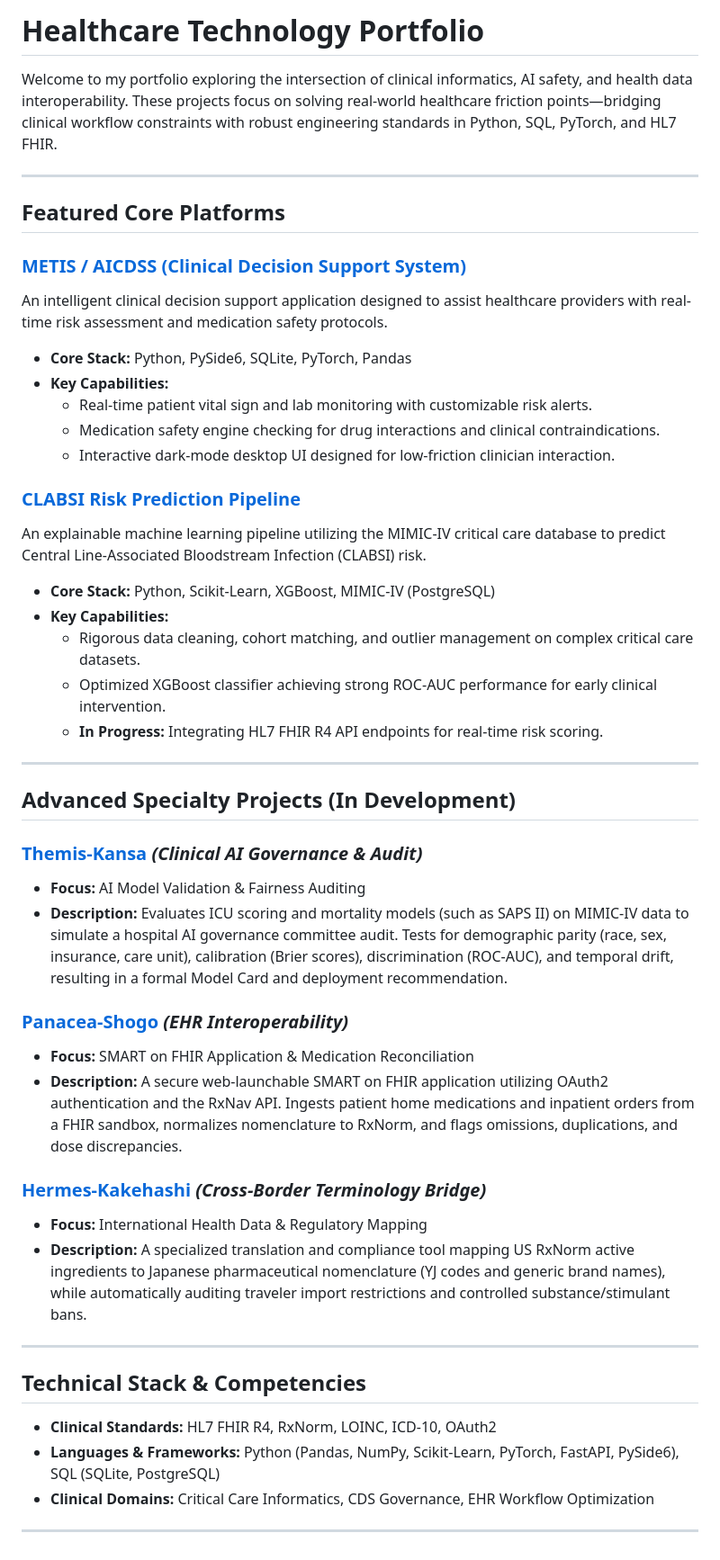
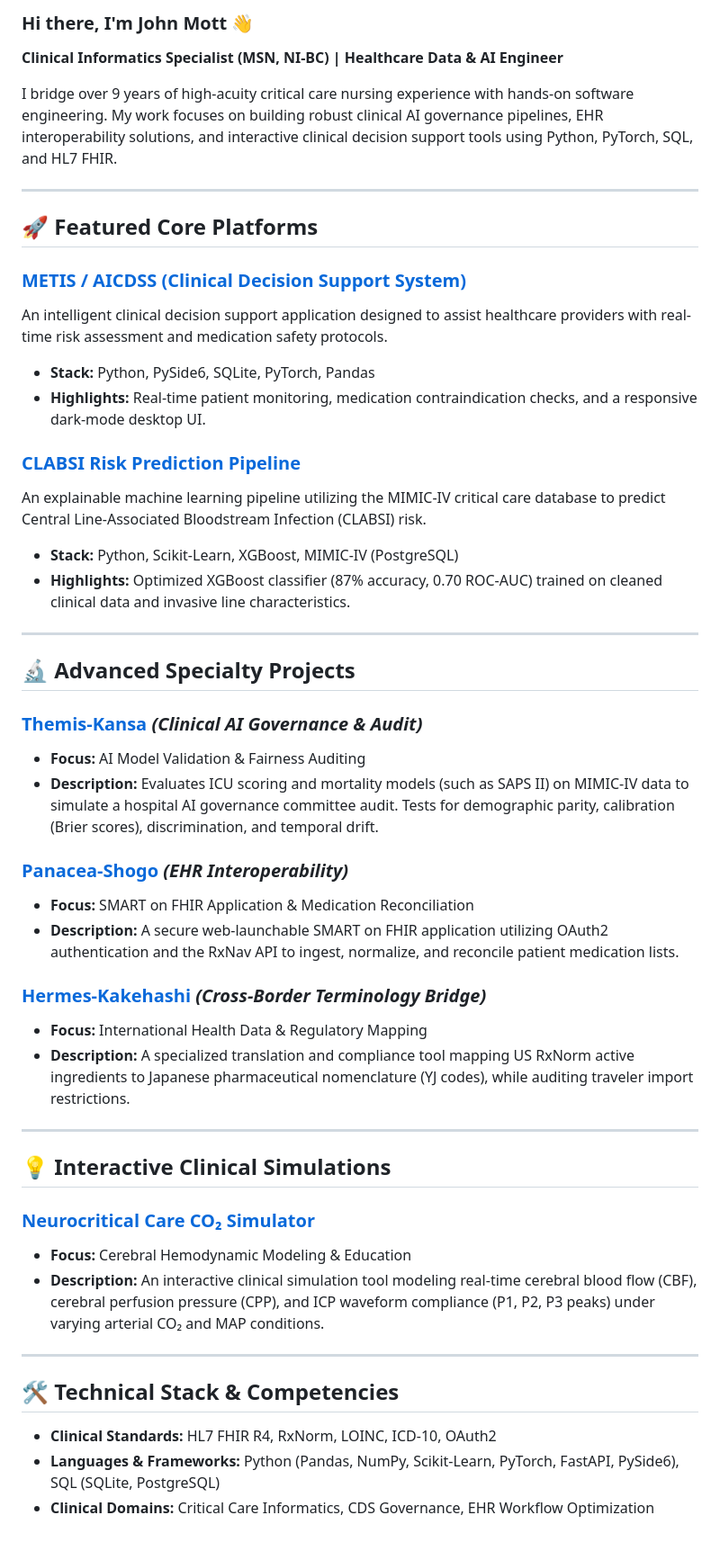
Before and after one commit to acrana/Metis-Techo, a Markdown page: README.md, the part around the change. Shown at 90% size. Drawn GitHub-style.

```diff
--- a/README.md
+++ b/README.md
@@ -1,48 +1,49 @@
-# Healthcare Technology Portfolio
+### Hi there, I'm John Mott 👋
+**Clinical Informatics Specialist (MSN, NI-BC) | Healthcare Data & AI Engineer**
 
-Welcome to my portfolio exploring the intersection of clinical informatics, AI safety, and health data interoperability. These projects focus on solving real-world healthcare friction points—bridging clinical workflow constraints with robust engineering standards in Python, SQL, PyTorch, and HL7 FHIR.
+I bridge over 9 years of high-acuity critical care nursing experience with hands-on software engineering. My work focuses on building robust clinical AI governance pipelines, EHR interoperability solutions, and interactive clinical decision support tools using Python, PyTorch, SQL, and HL7 FHIR.
 
 ---
 
-## Featured Core Platforms
+## 🚀 Featured Core Platforms
 
 ### [METIS / AICDSS (Clinical Decision Support System)](https://github.com/acrana/Metis-Techo/tree/main/AICDSS)
 An intelligent clinical decision support application designed to assist healthcare providers with real-time risk assessment and medication safety protocols.
-- **Core Stack:** Python, PySide6, SQLite, PyTorch, Pandas
-- **Key Capabilities:**
-  - Real-time patient vital sign and lab monitoring with customizable risk alerts.
-  - Medication safety engine checking for drug interactions and clinical contraindications.
-  - Interactive dark-mode desktop UI designed for low-friction clinician interaction.
+- **Stack:** Python, PySide6, SQLite, PyTorch, Pandas
+- **Highlights:** Real-time patient monitoring, medication contraindication checks, and a responsive dark-mode desktop UI.
 
 ### [CLABSI Risk Prediction Pipeline](https://github.com/acrana/Metis-Techo/tree/main/CLABSI)
 An explainable machine learning pipeline utilizing the MIMIC-IV critical care database to predict Central Line-Associated Bloodstream Infection (CLABSI) risk.
-- **Core Stack:** Python, Scikit-Learn, XGBoost, MIMIC-IV (PostgreSQL)
-- **Key Capabilities:**
-  - Rigorous data cleaning, cohort matching, and outlier management on complex critical care datasets.
-  - Optimized XGBoost classifier achieving strong ROC-AUC performance for early clinical intervention.
-  - **In Progress:** Integrating HL7 FHIR R4 API endpoints for real-time risk scoring.
+- **Stack:** Python, Scikit-Learn, XGBoost, MIMIC-IV (PostgreSQL)
+- **Highlights:** Optimized XGBoost classifier (87% accuracy, 0.70 ROC-AUC) trained on cleaned clinical data and invasive line characteristics.
 
 ---
 
-## Advanced Specialty Projects (In Development)
+## 🔬 Advanced Specialty Projects
 
 ### [Themis-Kansa](https://github.com/acrana/Themis-Kansa) *(Clinical AI Governance & Audit)*
 - **Focus:** AI Model Validation & Fairness Auditing
-- **Description:** Evaluates ICU scoring and mortality models (such as SAPS II) on MIMIC-IV data to simulate a hospital AI governance committee audit. Tests for demographic parity (race, sex, insurance, care unit), calibration (Brier scores), discrimination (ROC-AUC), and temporal drift, resulting in a formal Model Card and deployment recommendation.
+- **Description:** Evaluates ICU scoring and mortality models (such as SAPS II) on MIMIC-IV data to simulate a hospital AI governance committee audit. Tests for demographic parity, calibration (Brier scores), discrimination, and temporal drift.
 
 ### [Panacea-Shogo](https://github.com/acrana/Panacea-Shogo) *(EHR Interoperability)*
 - **Focus:** SMART on FHIR Application & Medication Reconciliation
-- **Description:** A secure web-launchable SMART on FHIR application utilizing OAuth2 authentication and the RxNav API. Ingests patient home medications and inpatient orders from a FHIR sandbox, normalizes nomenclature to RxNorm, and flags omissions, duplications, and dose discrepancies.
+- **Description:** A secure web-launchable SMART on FHIR application utilizing OAuth2 authentication and the RxNav API to ingest, normalize, and reconcile patient medication lists.
 
 ### [Hermes-Kakehashi](https://github.com/acrana/Hermes-Kakehashi) *(Cross-Border Terminology Bridge)*
 - **Focus:** International Health Data & Regulatory Mapping
-- **Description:** A specialized translation and compliance tool mapping US RxNorm active ingredients to Japanese pharmaceutical nomenclature (YJ codes and generic brand names), while automatically auditing traveler import restrictions and controlled substance/stimulant bans.
+- **Description:** A specialized translation and compliance tool mapping US RxNorm active ingredients to Japanese pharmaceutical nomenclature (YJ codes), while auditing traveler import restrictions.
 
 ---
 
-## Technical Stack & Competencies
+## 💡 Interactive Clinical Simulations
+
+### [Neurocritical Care CO₂ Simulator](https://github.com/acrana)
+- **Focus:** Cerebral Hemodynamic Modeling & Education
+- **Description:** An interactive clinical simulation tool modeling real-time cerebral blood flow (CBF), cerebral perfusion pressure (CPP), and ICP waveform compliance (P1, P2, P3 peaks) under varying arterial CO₂ and MAP conditions.
+
+---
+
+## 🛠️ Technical Stack & Competencies
 - **Clinical Standards:** HL7 FHIR R4, RxNorm, LOINC, ICD-10, OAuth2
 - **Languages & Frameworks:** Python (Pandas, NumPy, Scikit-Learn, PyTorch, FastAPI, PySide6), SQL (SQLite, PostgreSQL)
 - **Clinical Domains:** Critical Care Informatics, CDS Governance, EHR Workflow Optimization
-
----
```
